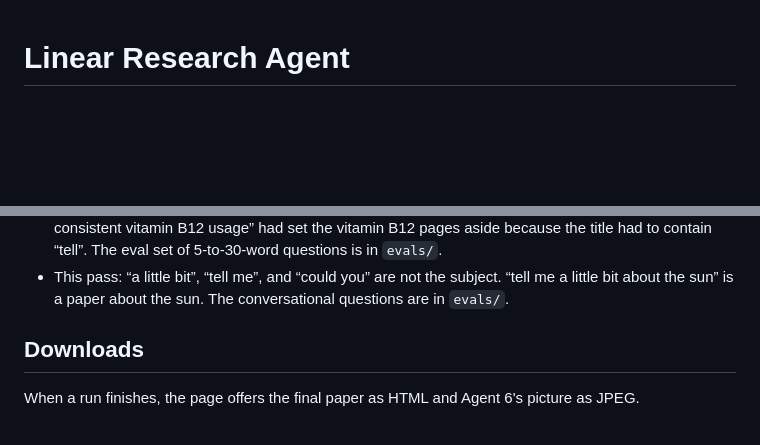
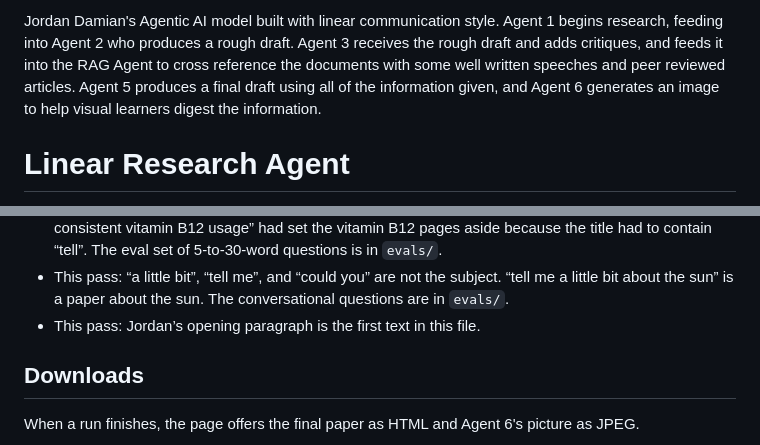
Before and after one commit to jordandamian115/linear-research-agent, a Markdown page: README.md, 2 parts joined by grey strips. GitHub-like rendering; blank space fills up the shorter version.

Commit message:
Put Jordan's opening at the start of the README.
The paragraph is the first text in the file. The spelling receives is corrected, and the rest of the guide is unchanged.

Co-authored-by: jordandamian115 <jordandamian115@gmail.com>

```diff
--- a/README.md
+++ b/README.md
@@ -1,3 +1,5 @@
+Jordan Damian's Agentic AI model built with linear communication style. Agent 1 begins research, feeding into Agent 2 who produces a rough draft. Agent 3 receives the rough draft and adds critiques, and feeds it into the RAG Agent to cross reference the documents with some well written speeches and peer reviewed articles. Agent 5 produces a final draft using all of the information given, and Agent 6 generates an image to help visual learners digest the information.
+
 # Linear Research Agent
 
 Jordan Damian's agentic research agent. Six agents run once, in order, and do not call back.
@@ -43,6 +45,7 @@ Refinements after the first agent, in the order they were made:
 - This pass: every record that is actually about the subject is kept, and the paper walks through what it is and how it works at the length of a full overview. A title that only borrows the name stays out. “the revolutionary way” still has no such page, and the paper does not invent one.
 - This pass: a sentence-length question is not required in full. “tell me about the medicinal benefits of consistent vitamin B12 usage” had set the vitamin B12 pages aside because the title had to contain “tell”. The eval set of 5-to-30-word questions is in `evals/`.
 - This pass: “a little bit”, “tell me”, and “could you” are not the subject. “tell me a little bit about the sun” is a paper about the sun. The conversational questions are in `evals/`.
+- This pass: Jordan’s opening paragraph is the first text in this file.
 
 ## Downloads
 
```
